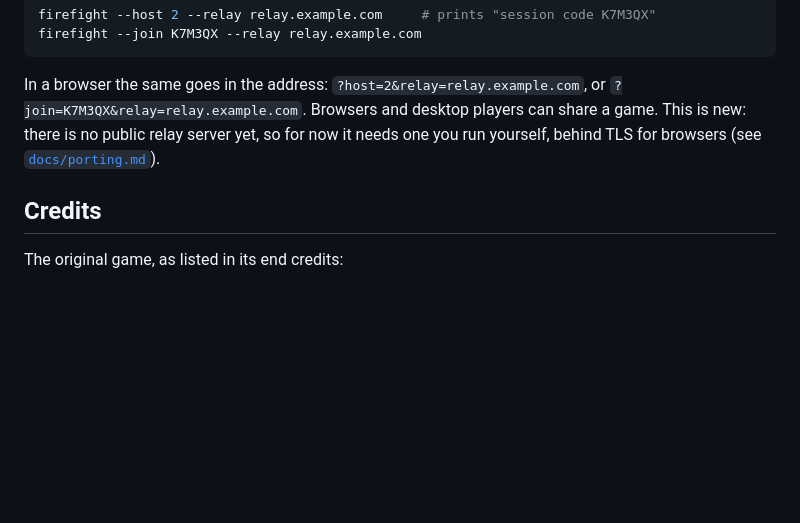
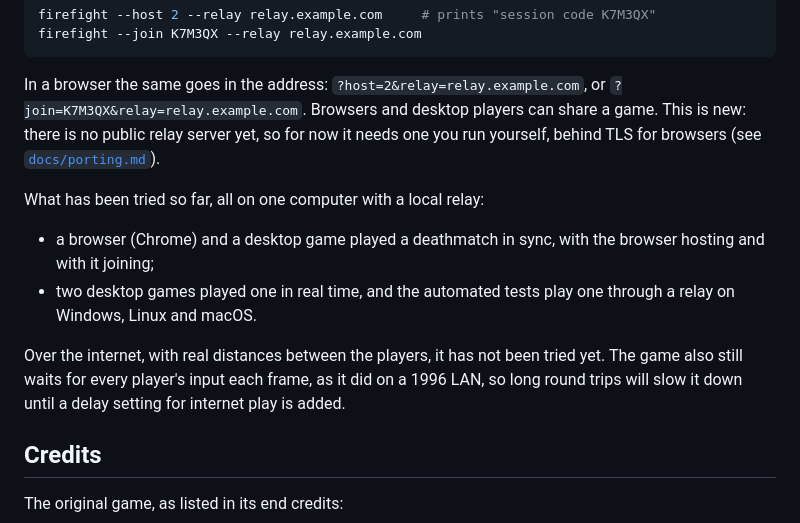
Before and after one commit to tosiabunio/firefight-port, a Markdown page: README.md, the part around the change. Drawn GitHub-style; blank space fills up the shorter version.

Commit message:
README: what network play through a relay has shown
The network section lists what has been tried, all on one computer with
a local relay: a browser (Chrome) and a desktop played a deathmatch in
sync with either one hosting; two desktop games played in real time;
the tests play through a relay on Windows, Linux and macOS. Not tried
over the internet yet, and long round trips will slow the game until it
has a delay setting for internet play.

Co-Authored-By: Claude Opus 5.5 <noreply@anthropic.com>
Claude-Session: https://claude.ai/code/session_01MUp69sHzpDhJVqMSZFhnay

```diff
--- a/README.md
+++ b/README.md
@@ -161,6 +161,12 @@ firefight --join K7M3QX --relay relay.example.com
 
 In a browser the same goes in the address: `?host=2&relay=relay.example.com`, or `?join=K7M3QX&relay=relay.example.com`. Browsers and desktop players can share a game. This is new: there is no public relay server yet, so for now it needs one you run yourself, behind TLS for browsers (see [`docs/porting.md`](docs/porting.md)).
 
+What has been tried so far, all on one computer with a local relay:
+- a browser (Chrome) and a desktop game played a deathmatch in sync, with the browser hosting and with it joining;
+- two desktop games played one in real time, and the automated tests play one through a relay on Windows, Linux and macOS.
+
+Over the internet, with real distances between the players, it has not been tried yet. The game also still waits for every player's input each frame, as it did on a 1996 LAN, so long round trips will slow it down until a delay setting for internet play is added.
+
 ## Credits
 
 The original game, as listed in its end credits:
```
